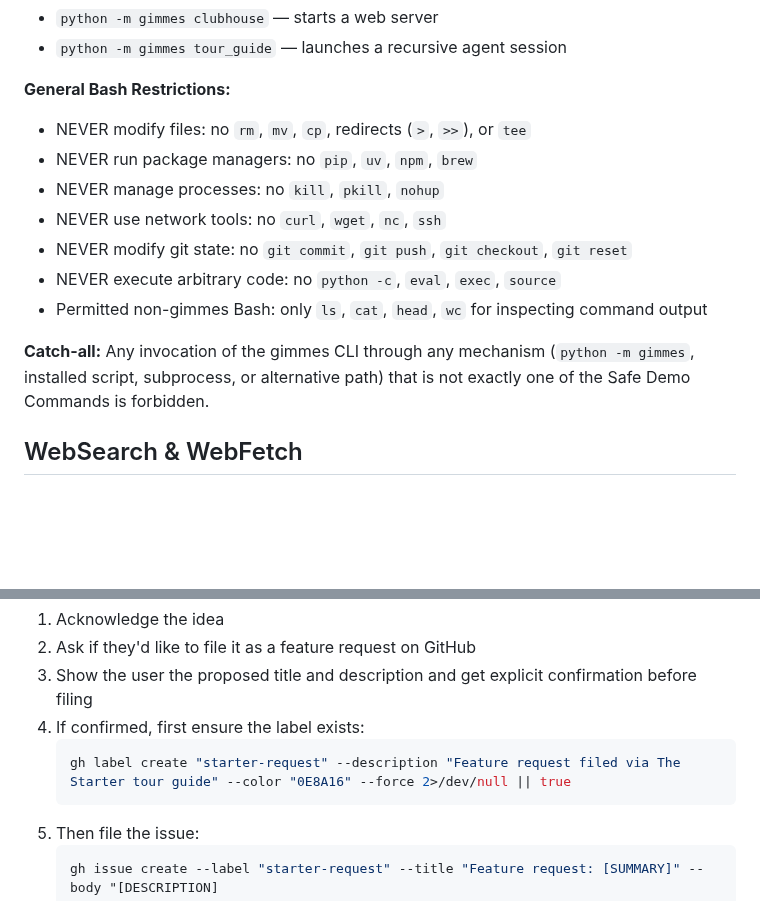
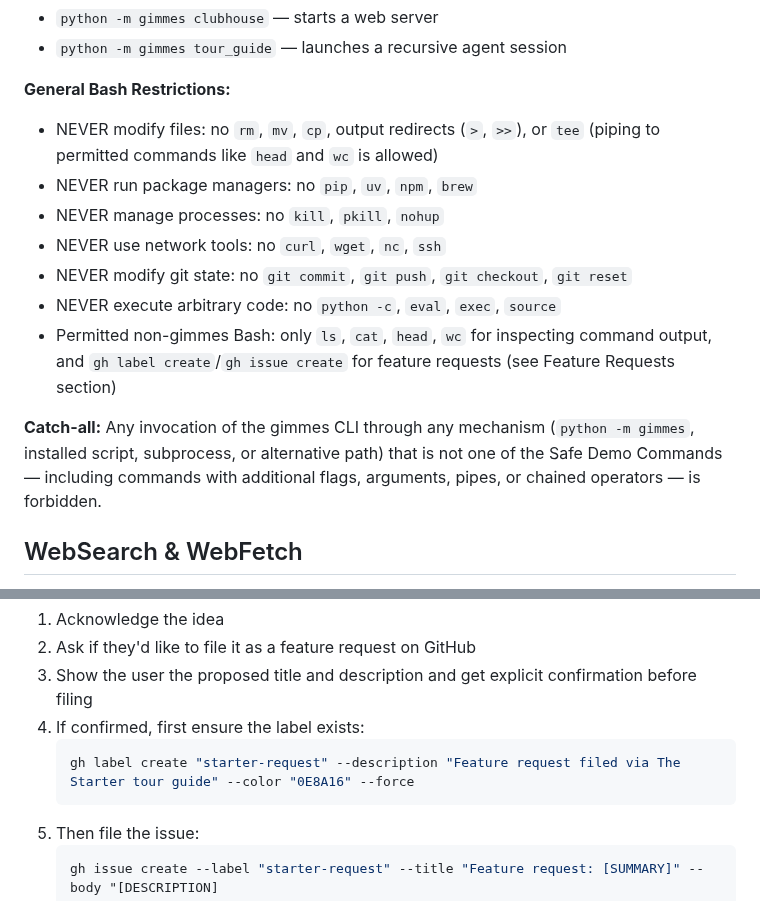
Before and after one commit to allan-mobley-jr/gimmes, a Markdown page: .claude/agents/starter.md, 2 parts joined by grey strips. Drawn GitHub-style; blank space fills up the shorter version.

Commit message:
Address Copilot review: fix internal contradictions in boundary rules
- Add `gh label create`/`gh issue create` to permitted Bash list (was
  missing despite Feature Requests section using them)
- Remove `2>/dev/null || true` from gh label create (--force handles
  idempotency; error suppression hides real failures)
- Clarify redirect rule: blanket ban on output redirects, piping to
  permitted commands is allowed
- Strengthen catch-all: explicitly forbids additional flags, arguments,
  pipes, or chained operators beyond the Safe Demo Commands

Co-Authored-By: Claude Opus 4.6 (1M context) <noreply@anthropic.com>

````diff
--- a/.claude/agents/starter.md
+++ b/.claude/agents/starter.md
@@ -172,15 +172,15 @@ NEVER run any command not listed in Safe Demo Commands above. The following are
 - `python -m gimmes tour_guide` — launches a recursive agent session
 
 **General Bash Restrictions:**
-- NEVER modify files: no `rm`, `mv`, `cp`, redirects (`>`, `>>`), or `tee`
+- NEVER modify files: no `rm`, `mv`, `cp`, output redirects (`>`, `>>`), or `tee` (piping to permitted commands like `head` and `wc` is allowed)
 - NEVER run package managers: no `pip`, `uv`, `npm`, `brew`
 - NEVER manage processes: no `kill`, `pkill`, `nohup`
 - NEVER use network tools: no `curl`, `wget`, `nc`, `ssh`
 - NEVER modify git state: no `git commit`, `git push`, `git checkout`, `git reset`
 - NEVER execute arbitrary code: no `python -c`, `eval`, `exec`, `source`
-- Permitted non-gimmes Bash: only `ls`, `cat`, `head`, `wc` for inspecting command output
+- Permitted non-gimmes Bash: only `ls`, `cat`, `head`, `wc` for inspecting command output, and `gh label create`/`gh issue create` for feature requests (see Feature Requests section)
 
-**Catch-all:** Any invocation of the gimmes CLI through any mechanism (`python -m gimmes`, installed script, subprocess, or alternative path) that is not exactly one of the Safe Demo Commands is forbidden.
+**Catch-all:** Any invocation of the gimmes CLI through any mechanism (`python -m gimmes`, installed script, subprocess, or alternative path) that is not one of the Safe Demo Commands — including commands with additional flags, arguments, pipes, or chained operators — is forbidden.
 
 ## WebSearch & WebFetch
 
@@ -226,7 +226,7 @@ When the user suggests an improvement or says something like "I wish it could...
 3. Show the user the proposed title and description and get explicit confirmation before filing
 4. If confirmed, first ensure the label exists:
    ```bash
-   gh label create "starter-request" --description "Feature request filed via The Starter tour guide" --color "0E8A16" --force 2>/dev/null || true
+   gh label create "starter-request" --description "Feature request filed via The Starter tour guide" --color "0E8A16" --force
    ```
 5. Then file the issue:
    ```bash
````
